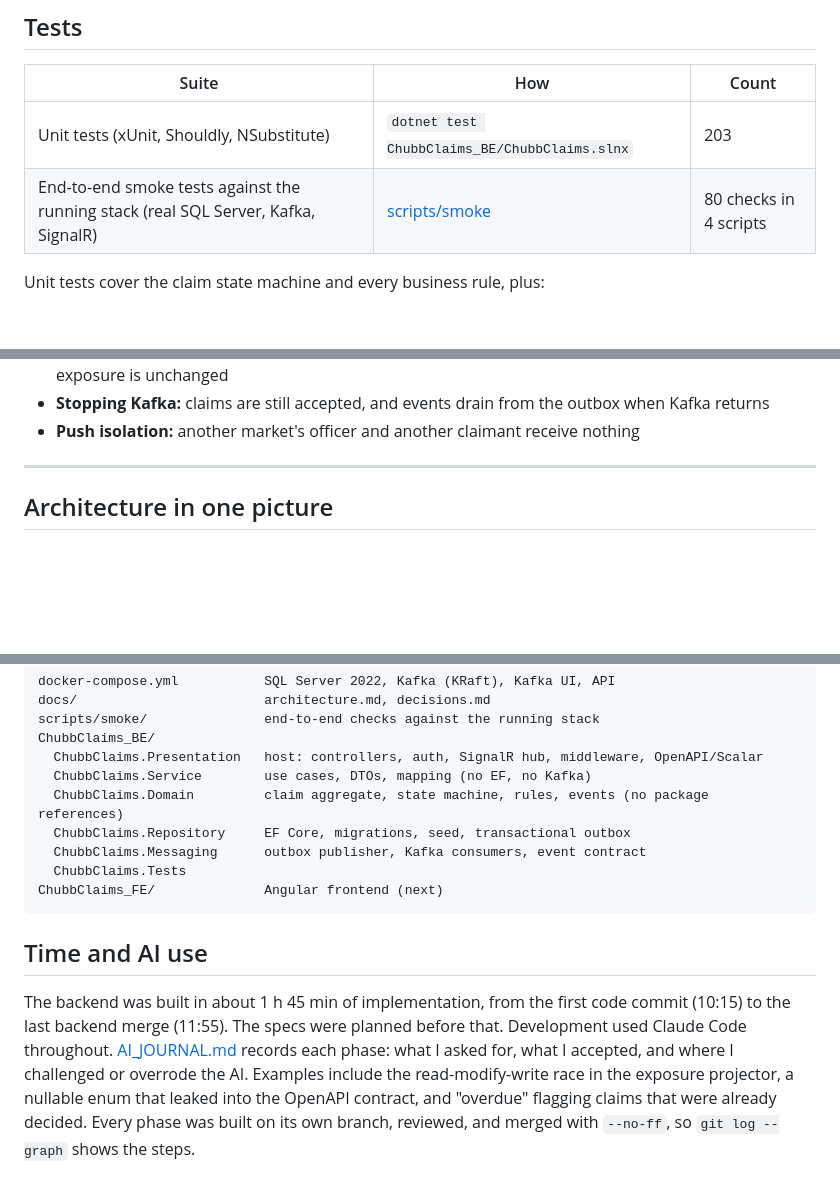
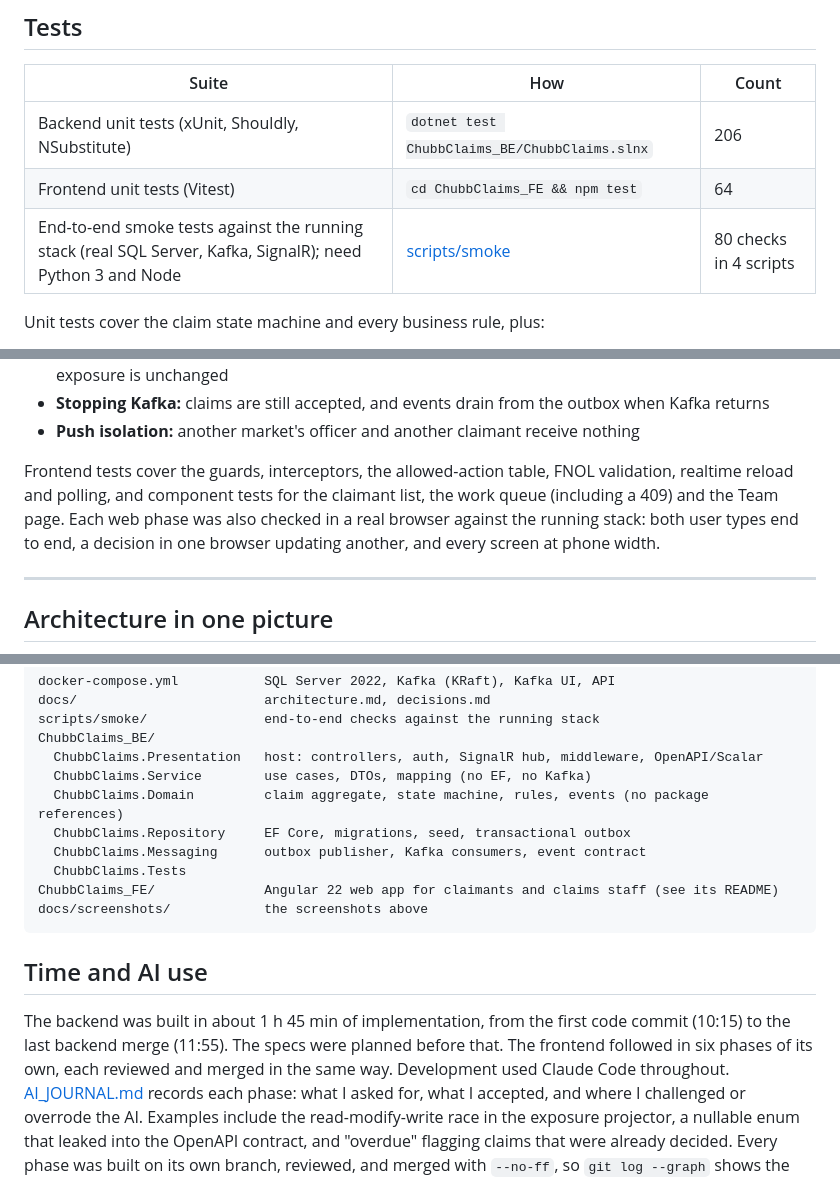
Before and after one commit to aslam6161/ChubbClaims, a Markdown page: README.md, 3 parts joined by grey strips. GitHub-like rendering; blank space fills up the shorter version.

````diff
--- a/README.md
+++ b/README.md
@@ -79,8 +109,9 @@ Stop the `api` container first (`docker compose stop api`), since both use port
 
 | Suite | How | Count |
 |---|---|---|
-| Unit tests (xUnit, Shouldly, NSubstitute) | `dotnet test ChubbClaims_BE/ChubbClaims.slnx` | 203 |
-| End-to-end smoke tests against the running stack (real SQL Server, Kafka, SignalR) | [scripts/smoke](scripts/smoke/README.md) | 80 checks in 4 scripts |
+| Backend unit tests (xUnit, Shouldly, NSubstitute) | `dotnet test ChubbClaims_BE/ChubbClaims.slnx` | 206 |
+| Frontend unit tests (Vitest) | `cd ChubbClaims_FE && npm test` | 64 |
+| End-to-end smoke tests against the running stack (real SQL Server, Kafka, SignalR); need Python 3 and Node | [scripts/smoke](scripts/smoke/README.md) | 80 checks in 4 scripts |
 
 Unit tests cover the claim state machine and every business rule, plus:
 - service orchestration and visibility
@@ -93,6 +124,9 @@ The smoke tests also cover things unit tests can't:
 - **Replaying the whole topic** (consumer offsets reset to 0): every event is skipped as a duplicate and exposure is unchanged
 - **Stopping Kafka:** claims are still accepted, and events drain from the outbox when Kafka returns
 - **Push isolation:** another market's officer and another claimant receive nothing
+
+Frontend tests cover the guards, interceptors, the allowed-action table, FNOL validation, realtime reload and polling, and component tests for the claimant list, the work queue (including a 409) and the Team page.
+Each web phase was also checked in a real browser against the running stack: both user types end to end, a decision in one browser updating another, and every screen at phone width.
 
 ---
 
@@ -167,11 +209,13 @@ ChubbClaims_BE/
   ChubbClaims.Repository     EF Core, migrations, seed, transactional outbox
   ChubbClaims.Messaging      outbox publisher, Kafka consumers, event contract
   ChubbClaims.Tests
-ChubbClaims_FE/              Angular frontend (next)
+ChubbClaims_FE/              Angular 22 web app for claimants and claims staff (see its README)
+docs/screenshots/            the screenshots above
 ```
 
 ## Time and AI use
 
 The backend was built in about 1 h 45 min of implementation, from the first code commit (10:15) to the last backend merge (11:55). The specs were planned before that.
+The frontend followed in six phases of its own, each reviewed and merged in the same way.
 Development used Claude Code throughout. [AI_JOURNAL.md](AI_JOURNAL.md) records each phase: what I asked for, what I accepted, and where I challenged or overrode the AI. Examples include the read-modify-write race in the exposure projector, a nullable enum that leaked into the OpenAPI contract, and "overdue" flagging claims that were already decided.
 Every phase was built on its own branch, reviewed, and merged with `--no-ff`, so `git log --graph` shows the steps.
````
Also changed, not shown: other parts of README.md (+43 -5 lines), scripts/smoke/README.md (+2 -0 lines), docs/screenshots/claimant-claim-detail.png (added), docs/screenshots/manager-team.png (added), docs/screenshots/officer-queue.png (added), docs/screenshots/officer-workbench.png (added).
